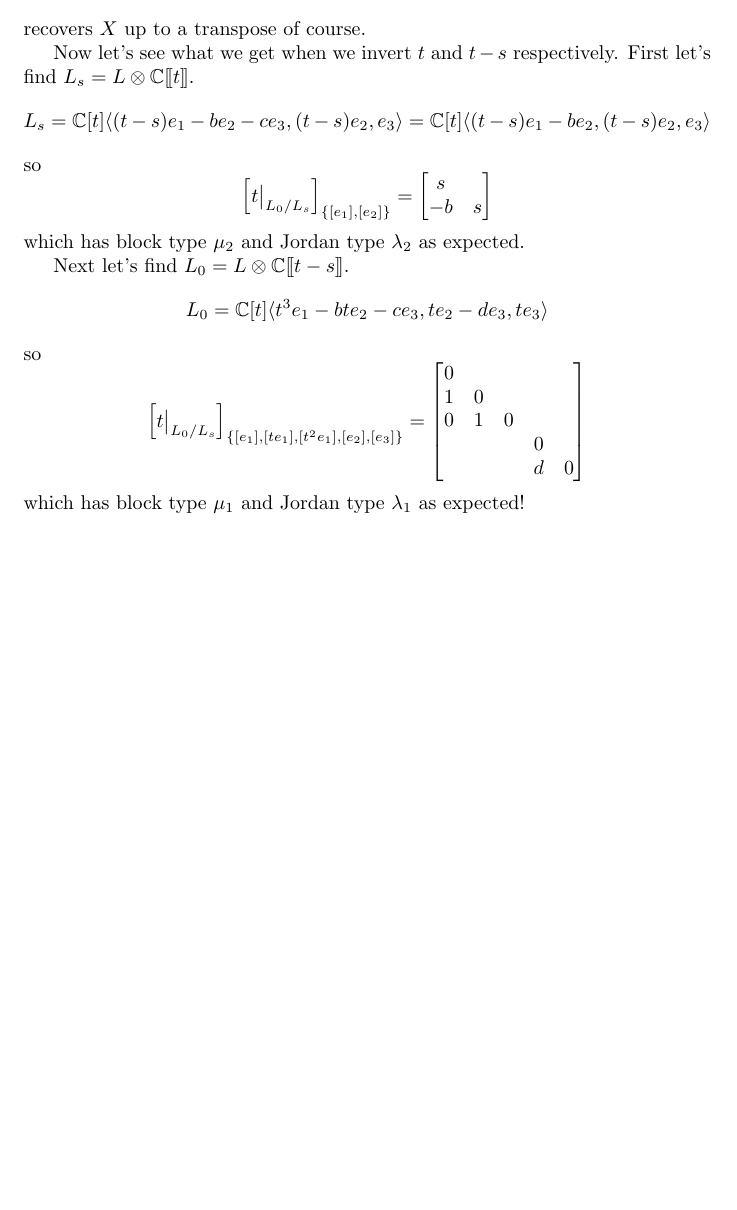
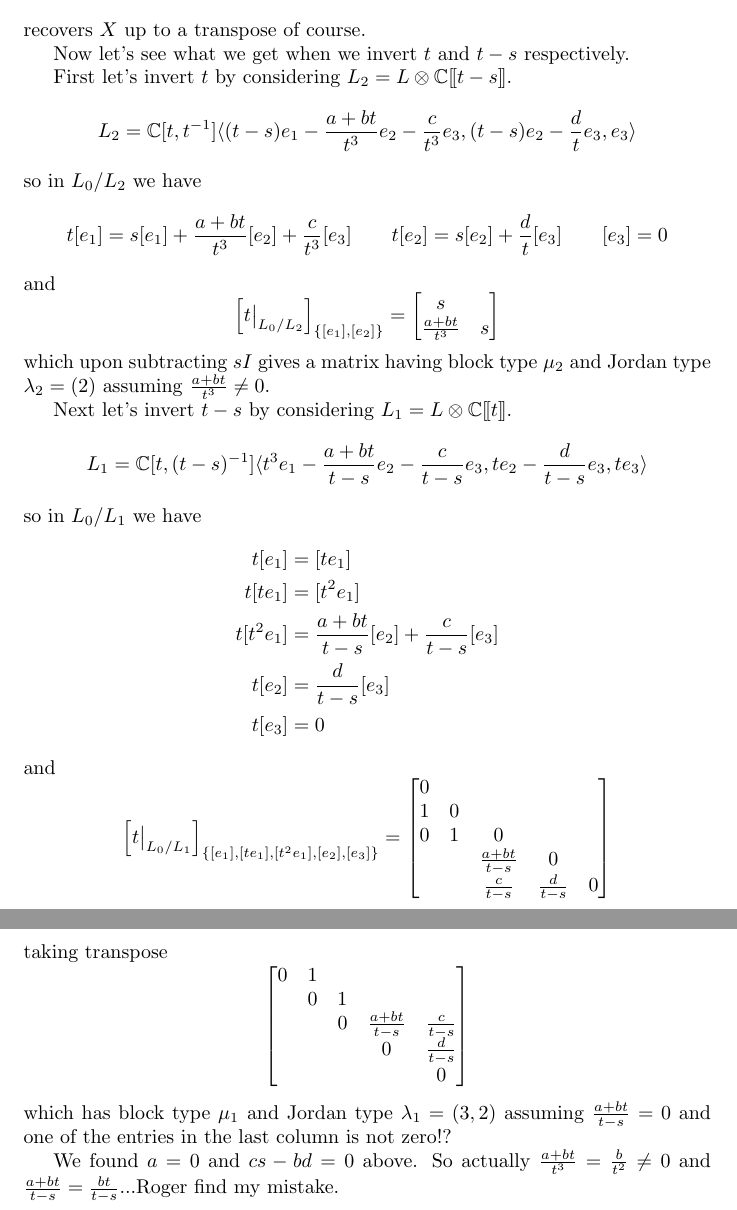
Before and after one commit to annedranowski/mvybd, a LaTeX document (main.tex, which reads examples.tex): part of page 11 of 12 before the commit and two parts of pages 11 and 12 of 13 after it, the two joined at a grey line, cut so that both start at the same text, the shorter picture padded with empty space. Compiled offline with pdfLaTeX.

Commit message:
find the mistake

```diff
--- a/examples.tex
+++ b/examples.tex
@@ -202,34 +202,60 @@ For this example, I think we need $\lambda_1 = (2,0,0)$, $\lambda_2 = (2,2,0)$,
     \]
     recovers $X$ up to a transpose of course.
 
-    Now let's see what we get when we invert $t$ and $t-s$ respectively. First let's find $ L_s = L\otimes\CC\xt$.
+    Now let's see what we get when we invert $t$ and $t-s$ respectively.
+
+    First let's invert $t$ by considering $L_2 = L\otimes\CC\xt[t-s]$.
     \[
-        L_s  = \CC[t]\langle(t-s) e_1 - be_2 - ce_3 , (t-s) e_2 , e_3 \rangle = \CC[t]\langle(t-s) e_1 - be_2, (t-s) e_2, e_3 \rangle
+        L_2  = \CC[t,t^{-1}]\langle(t-s) e_1 -\frac{a+bt}{t^3} e_2 - \frac c {t^3} e_3, (t-s) e_2 - \frac d t e_3, e_3 \rangle
     \]
-    so
+    so in $L_0/L_2$ we have
     \[
-    \left[t\big|_{L_0/L_s}\right]_{\{[e_1],[e_2]\}} = \begin{bmatrix}
+    t[e_1] = s[e_1] + \frac{a+bt}{t^3} [e_2] + \frac c {t^3}  [e_3] \qquad t[e_2] = s[e_2] + \frac d t[e_3]    \qquad [e_3] = 0
+    \]
+    and
+    \[
+    \left[t\big|_{L_0/L_2}\right]_{\{[e_1],[e_2]\}} = \begin{bmatrix}
         s \\
-        -b & s
+        \frac{a+bt}{t^3} & s
     \end{bmatrix}
     \]
-    which has block type $\mu_2$ and Jordan type $\lambda_2$ as expected.
+    which upon subtracting $s I$ gives a matrix having block type $\mu_2$ and Jordan type $\lambda_2 = (2)$ assuming $\frac{a+bt}{t^3}\ne 0$.
 
-    Next let's find $L_0 = L\otimes\CC\xt[t-s]$.
+    Next let's invert $t-s$ by considering $L_1 = L\otimes\CC\xt$.
     \[
-        L_0 = \CC[t]\langle
-        t^3 e_1 - bte_2 - ce_3, te_2 - de_3 , te_3
+        L_1 = \CC[t,(t-s)^{-1}]\langle
+        t^3 e_1 - \frac{a+bt}{t-s}e_2 - \frac c {t-s} e_3, te_2 - \frac d {t-s} e_3 , te_3
         \rangle
     \]
-    so
+    so in $L_0/L_1$ we have
+    \begin{align*}
+        t[e_1] &= [te_1] \\
+        t[te_1] &= [t^2 e_1] \\
+        t[t^2e_1] & = \frac{a+bt}{t-s}[e_2] + \frac c {t-s} [e_3] \\
+        t[e_2] &= \frac d {t-s} [e_3] \\
+        t[e_3] &= 0
+    \end{align*}
+    and
     \[
-    \left[t\big|_{L_0/L_s}\right]_{\{[e_1],[te_1],[t^2e_1],[e_2],[e_3]\}} = \begin{bmatrix}
+    \left[t\big|_{L_0/L_1}\right]_{\{[e_1],[te_1],[t^2e_1],[e_2],[e_3]\}} = \begin{bmatrix}
         0 \\
         1 & 0 \\
         0 & 1 & 0 \\
-          & & & 0 \\
-          & & & d & 0
+          & & \frac{a+bt}{t-s} & 0 \\
+          & & \frac c {t-s} & \frac d {t-s} & 0
     \end{bmatrix}
     \]
-    which has block type $\mu_1$ and Jordan type $\lambda_1$ as expected!
+    taking transpose
+    \[
+        \begin{bmatrix}
+            0 & 1\\
+              & 0 & 1\\
+              &   & 0 & \frac{a+bt}{t-s} & \frac c {t-s} \\
+              & & & 0 & \frac d {t-s} \\
+              & & & & 0
+        \end{bmatrix}
+    \]
+    which has block type $\mu_1$ and Jordan type $\lambda_1 = (3,2)$ assuming $\frac{a+bt}{t-s}=0$ and one of the entries in the last column is not zero!?
+
+    We found $a = 0$ and $cs - bd = 0$ above. So actually $\frac{a+bt}{t^3} = \frac b{t^2} \ne 0$ and $\frac{a + bt}{t-s} = \frac{bt}{t-s}$...Roger find my mistake.
 \end{example}
```
Also changed, not shown: main.pdf, 4 other files.
